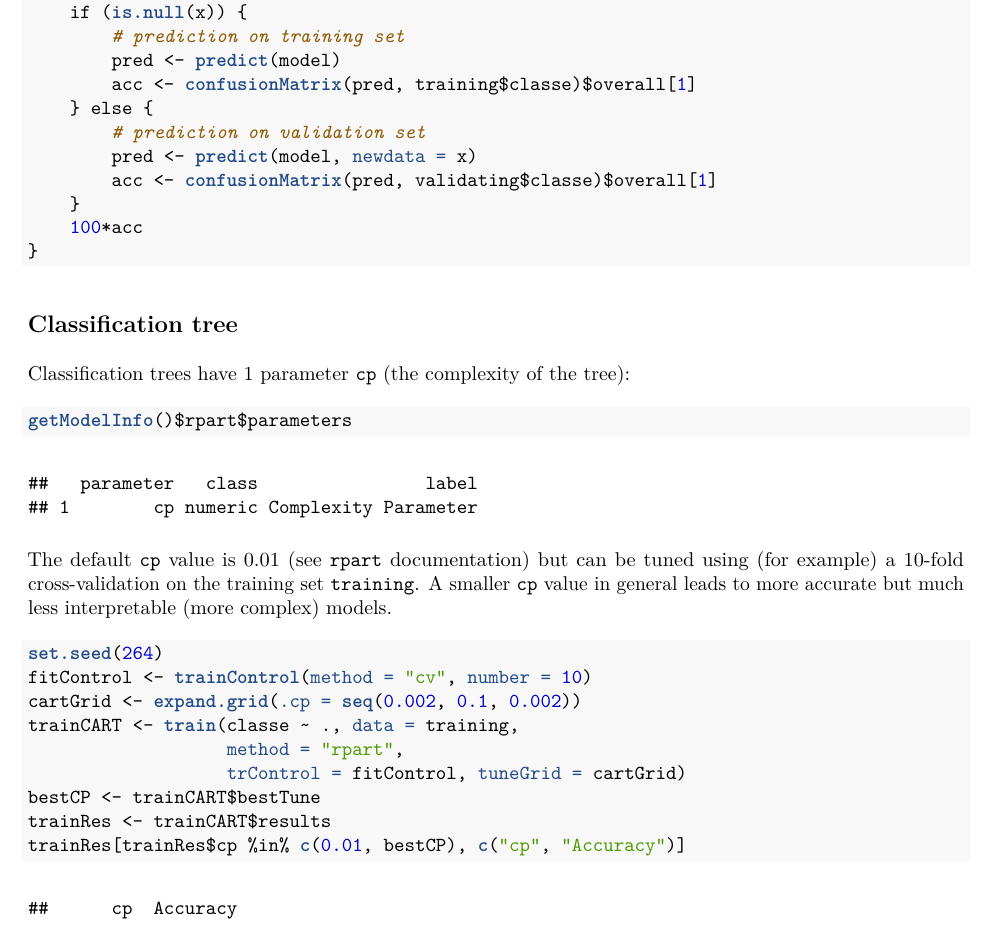
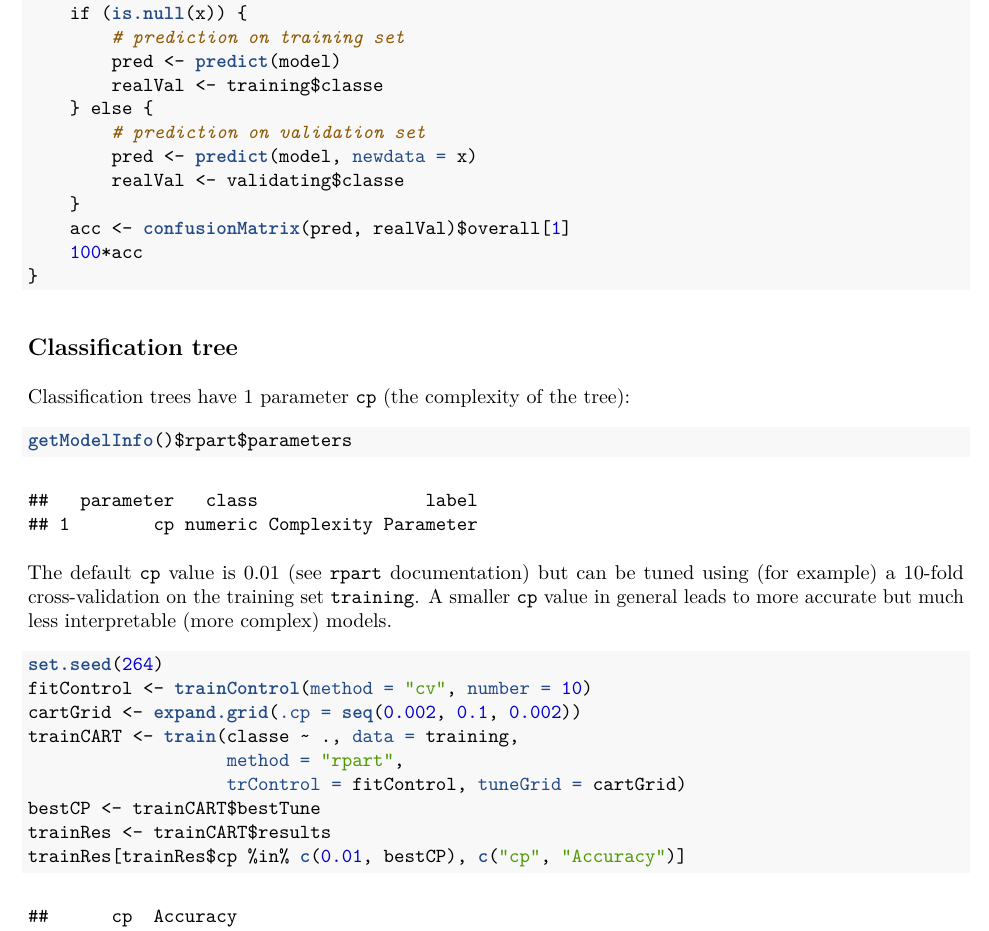
Before and after one commit to roemeren/PMLCourseProject, an R Markdown document (PMLCourseProject.Rmd): part of page 8 of 13, cut so that both start at the same text. The pictures show the output file PMLCourseProject.pdf that the author committed with the source.

Commit message:
Shortened model performance function

````diff
--- a/PMLCourseProject.Rmd
+++ b/PMLCourseProject.Rmd
@@ -253,12 +253,13 @@ modelPerformance <- function(model, x = NULL) {
     if (is.null(x)) {
         # prediction on training set
         pred <- predict(model)
-        acc <- confusionMatrix(pred, training$classe)$overall[1]
+        realVal <- training$classe
     } else {
         # prediction on validation set
         pred <- predict(model, newdata = x)
-        acc <- confusionMatrix(pred, validating$classe)$overall[1]
+        realVal <- validating$classe
     }
+    acc <- confusionMatrix(pred, realVal)$overall[1]
     100*acc
 }
 ```
````
Also changed, not shown: PMLCourseProject.html, PMLCourseProject.pdf, PMLCourseProject_files/figure-latex/evalcart-1.pdf, PMLCourseProject_files/figure-latex/nonnormal-1.pdf, PMLCourseProject_files/figure-latex/outlier-1.pdf, PMLCourseProject_files/figure-latex/plotgbm-1.pdf, PMLCourseProject_files/figure-latex/plotrf-1.pdf.
